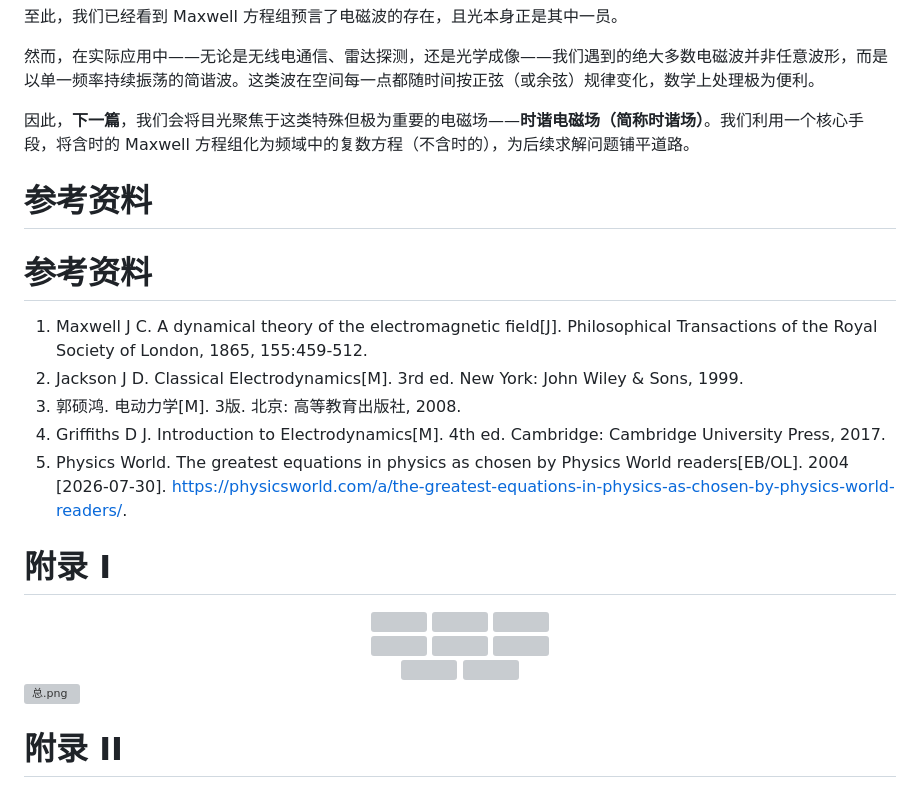
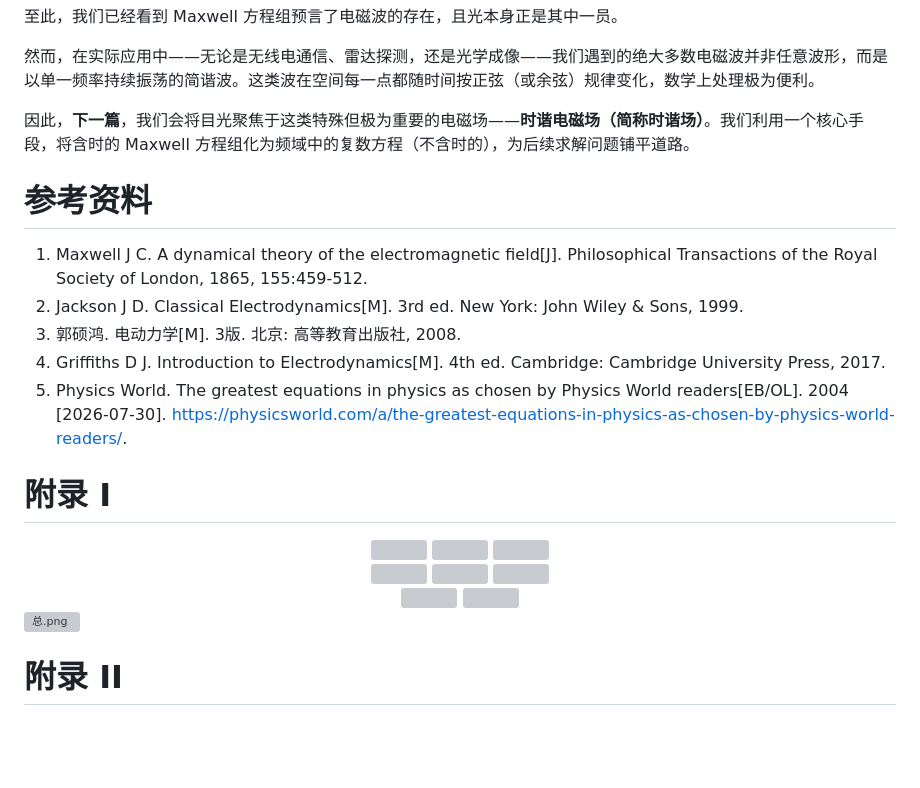
Before and after one commit to You-yj/github-, a Markdown page: youyingjun.md, the part around one of its changes. GitHub-like rendering; blank space fills up the shorter version; grey boxes are pictures that could not be loaded.

```diff
--- a/youyingjun.md
+++ b/youyingjun.md
@@ -440,11 +440,7 @@ $$
 
 因此，**下一篇**，我们会将目光聚焦于这类特殊但极为重要的电磁场——**时谐电磁场（简称时谐场）**。我们利用一个核心手段，将含时的 Maxwell 方程组化为频域中的复数方程（不含时的），为后续求解问题铺平道路。
 
-#  参考资料
-
 # 参考资料
-
-
 
 1. Maxwell J C. A dynamical theory of the electromagnetic field[J]. Philosophical Transactions of the Royal Society of London, 1865, 155:459-512.
 2. Jackson J D. Classical Electrodynamics[M]. 3rd ed. New York: John Wiley & Sons, 1999.
@@ -472,4 +468,5 @@ $$
 </div>
+
 
 ![总.png](https://github.com/You-yj/markdown_photo/blob/main/%E6%9C%80%E7%BE%8E%E6%96%B9%E7%A8%8B%E7%BB%84%E4%B9%8B%E4%B8%80%EF%BC%9AMaxwell%E6%96%B9%E7%A8%8B%E7%BB%84/%E5%8E%9F%E7%A8%BF%E6%88%AA%E5%9B%BE/%E6%80%BB.png?raw=true)
 
```
Also changed, not shown: other parts of youyingjun.md (+8 -8 lines).
